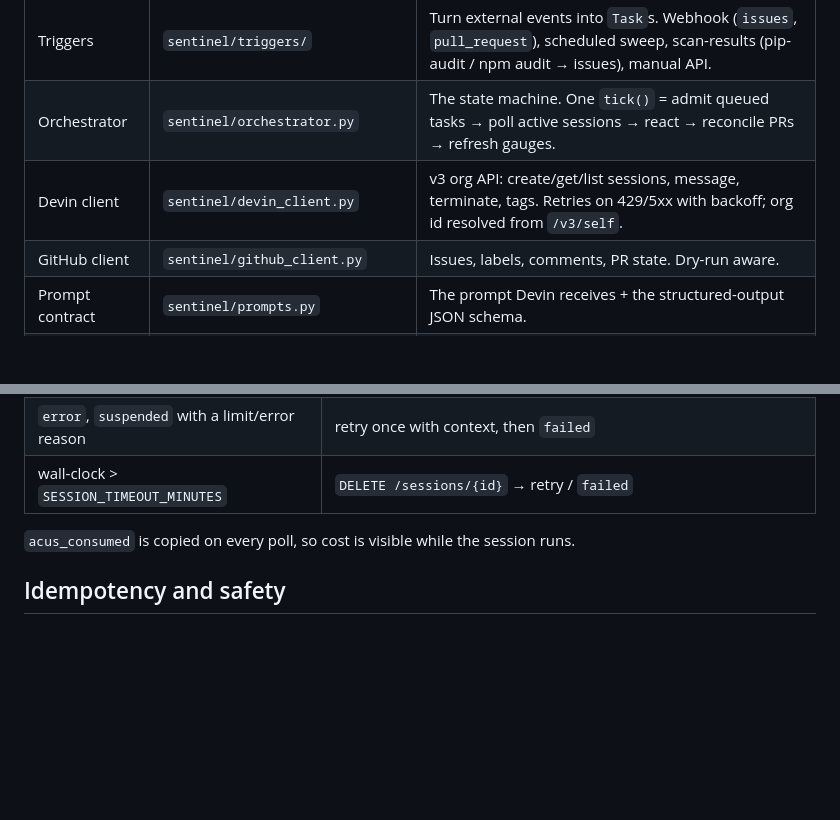
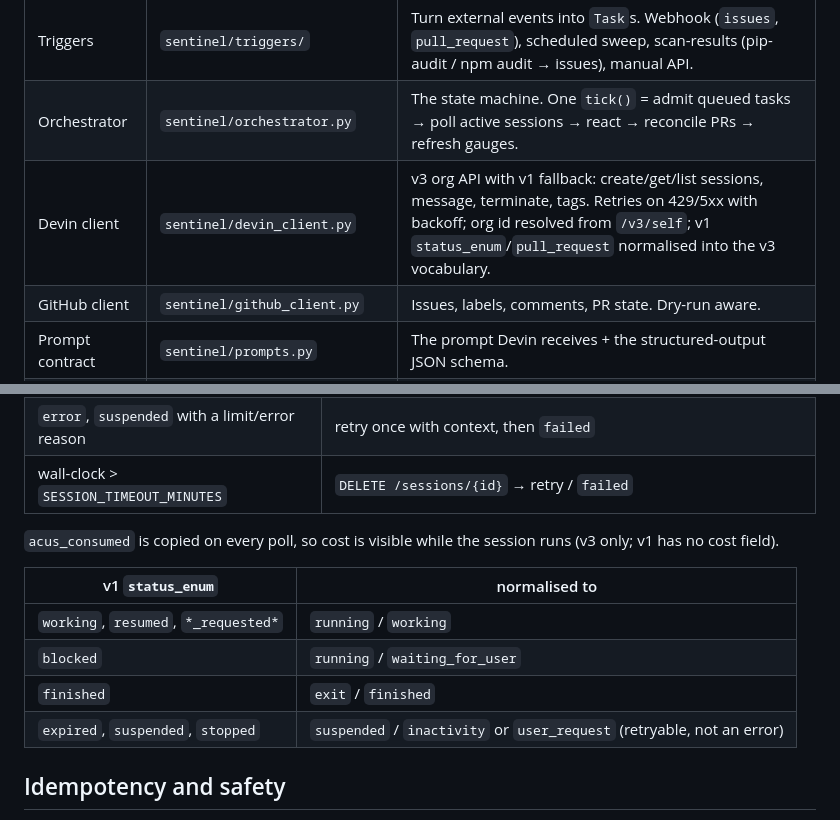
Before and after one commit to Edark94/devin-sentinel, a Markdown page: docs/architecture.md, 2 parts joined by grey strips. GitHub-like rendering; blank space fills up the shorter version.

```diff
--- a/docs/architecture.md
+++ b/docs/architecture.md
@@ -6,7 +6,7 @@
 |---|---|---|
 | Triggers | `sentinel/triggers/` | Turn external events into `Task`s. Webhook (`issues`, `pull_request`), scheduled sweep, scan-results (pip-audit / npm audit → issues), manual API. |
 | Orchestrator | `sentinel/orchestrator.py` | The state machine. One `tick()` = admit queued tasks → poll active sessions → react → reconcile PRs → refresh gauges. |
-| Devin client | `sentinel/devin_client.py` | v3 org API: create/get/list sessions, message, terminate, tags. Retries on 429/5xx with backoff; org id resolved from `/v3/self`. |
+| Devin client | `sentinel/devin_client.py` | v3 org API with v1 fallback: create/get/list sessions, message, terminate, tags. Retries on 429/5xx with backoff; org id resolved from `/v3/self`; v1 `status_enum`/`pull_request` normalised into the v3 vocabulary. |
 | GitHub client | `sentinel/github_client.py` | Issues, labels, comments, PR state. Dry-run aware. |
 | Prompt contract | `sentinel/prompts.py` | The prompt Devin receives + the structured-output JSON schema. |
 | Store | `sentinel/store.py` | SQLite (WAL). Tables: `tasks`, `events` (audit trail), `deliveries` (webhook dedupe). |
@@ -58,7 +58,15 @@ failed.
 | `error`, `suspended` with a limit/error reason | retry once with context, then `failed` |
 | wall-clock > `SESSION_TIMEOUT_MINUTES` | `DELETE /sessions/{id}` → retry / `failed` |
 
-`acus_consumed` is copied on every poll, so cost is visible while the session runs.
+`acus_consumed` is copied on every poll, so cost is visible while the session runs (v3 only; v1 has no
+cost field).
+
+| v1 `status_enum` | normalised to |
+|---|---|
+| `working`, `resumed`, `*_requested*` | `running` / `working` |
+| `blocked` | `running` / `waiting_for_user` |
+| `finished` | `exit` / `finished` |
+| `expired`, `suspended`, `stopped` | `suspended` / `inactivity` or `user_request` (retryable, not an error) |
 
 ## Idempotency and safety
 
```
Also changed, not shown: README.md (+21 -4 lines).
